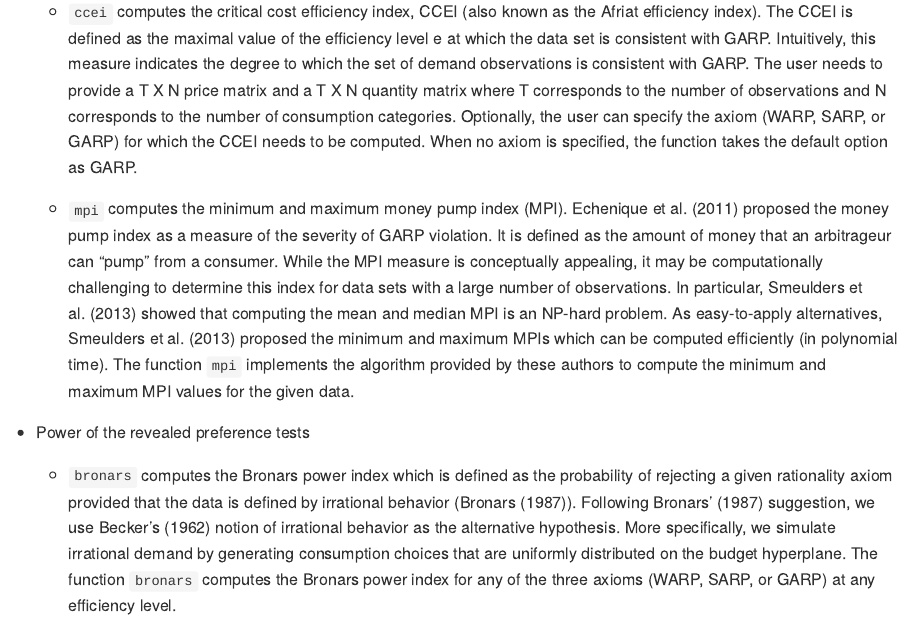
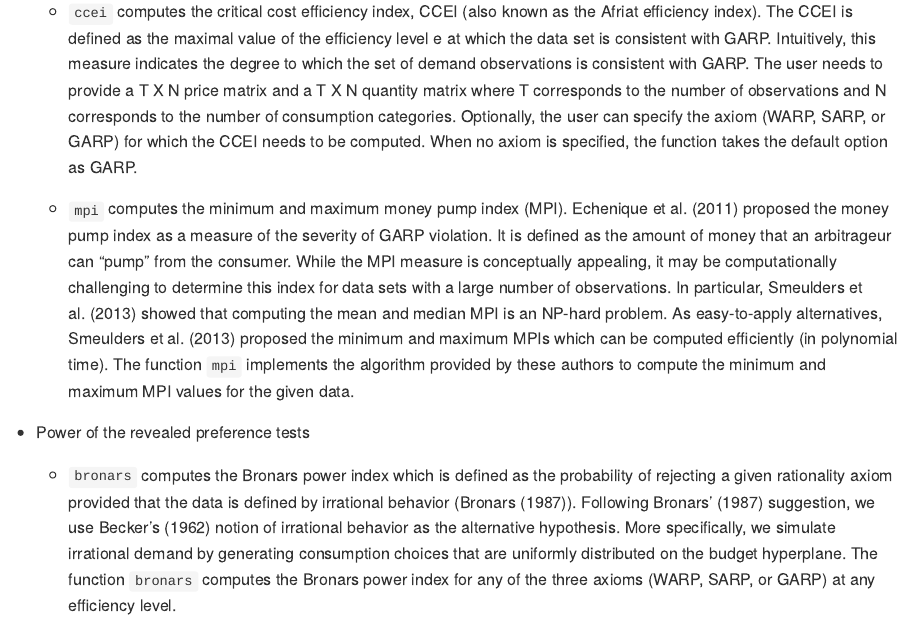
Before and after one commit to ksurana21/revpref, an R Markdown document (README.Rmd): the page in a window 1100 px wide, from 730 px down. The pictures show the output file README.md that the author committed with the source, drawn offline in the style of GitHub; badge pictures from the web are left out.

Commit message:
CRAN submission

```diff
--- a/README.Rmd
+++ b/README.Rmd
@@ -37,7 +37,7 @@ The goal of `revpref` is to provide a set of tools to (i) check consistency of a
 
   * `ccei` computes the critical cost efficiency index, CCEI (also known as the Afriat efficiency index). The CCEI is defined as the maximal value of the efficiency level e at which the data set is consistent with GARP. Intuitively, this measure indicates the degree to which the set of demand observations is consistent with GARP. The user needs to provide a T X N price matrix and a T X N quantity matrix where T corresponds to the number of observations and N corresponds to the number of consumption categories. Optionally, the user can specify the axiom (WARP, SARP, or GARP) for which the CCEI needs to be computed. When no axiom is specified, the function takes the default option as GARP.
 
-  * `mpi` computes the minimum and maximum money pump index (MPI). Echenique et al. (2011) proposed the money pump index as a measure of the severity of GARP violation. It is defined as the amount of money that an arbitrageur can "pump" from a consumer. While the MPI measure is conceptually appealing, it may be computationally challenging to determine this index for data sets with a large number of observations. In particular, Smeulders et al. (2013) showed that computing the mean and median MPI is an NP-hard problem. As easy-to-apply alternatives, Smeulders et al. (2013) proposed the minimum and maximum MPIs which can be computed efficiently (in polynomial time). The function `mpi` implements the algorithm provided by these authors to compute the minimum and maximum MPI values for the given data.
+  * `mpi` computes the minimum and maximum money pump index (MPI). Echenique et al. (2011) proposed the money pump index as a measure of the severity of GARP violation. It is defined as the amount of money that an arbitrageur can "pump" from the consumer. While the MPI measure is conceptually appealing, it may be computationally challenging to determine this index for data sets with a large number of observations. In particular, Smeulders et al. (2013) showed that computing the mean and median MPI is an NP-hard problem. As easy-to-apply alternatives, Smeulders et al. (2013) proposed the minimum and maximum MPIs which can be computed efficiently (in polynomial time). The function `mpi` implements the algorithm provided by these authors to compute the minimum and maximum MPI values for the given data.
 
 - Power of the revealed preference tests
 
```
Also changed, not shown: R/bronars.R (+1 -1 lines), R/mpi.R (+1 -1 lines), README.md, 1 other file.
